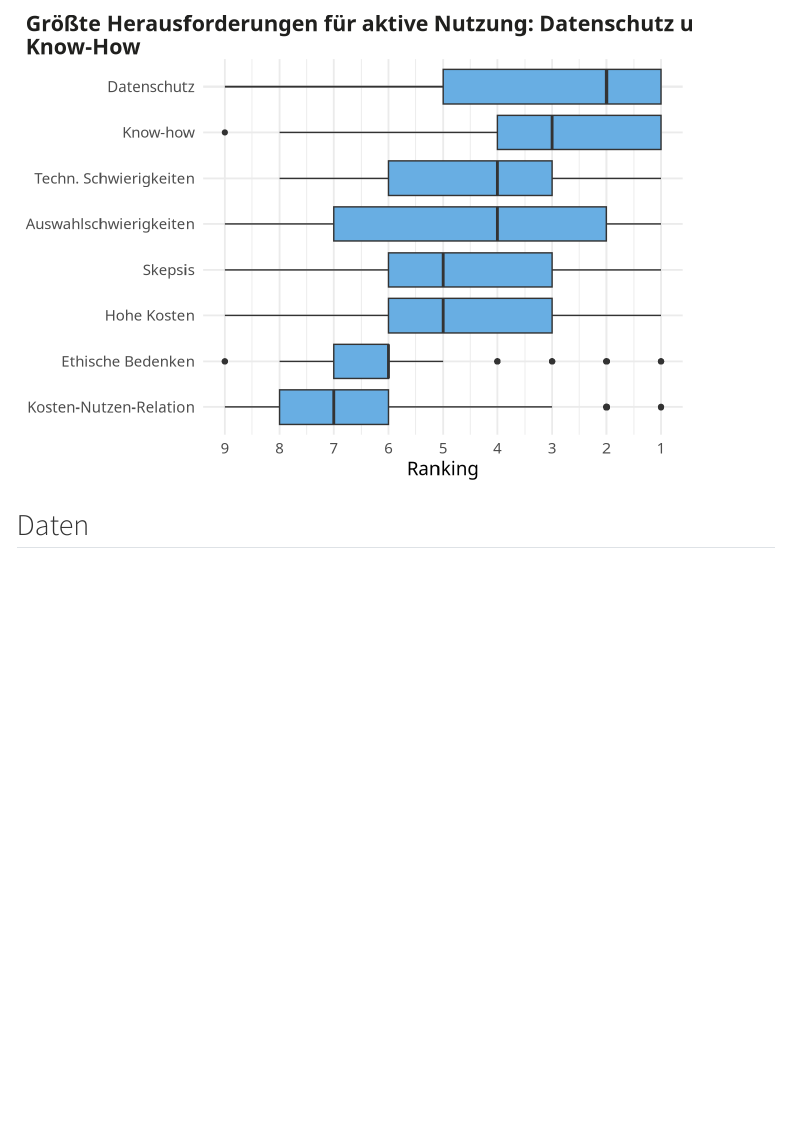
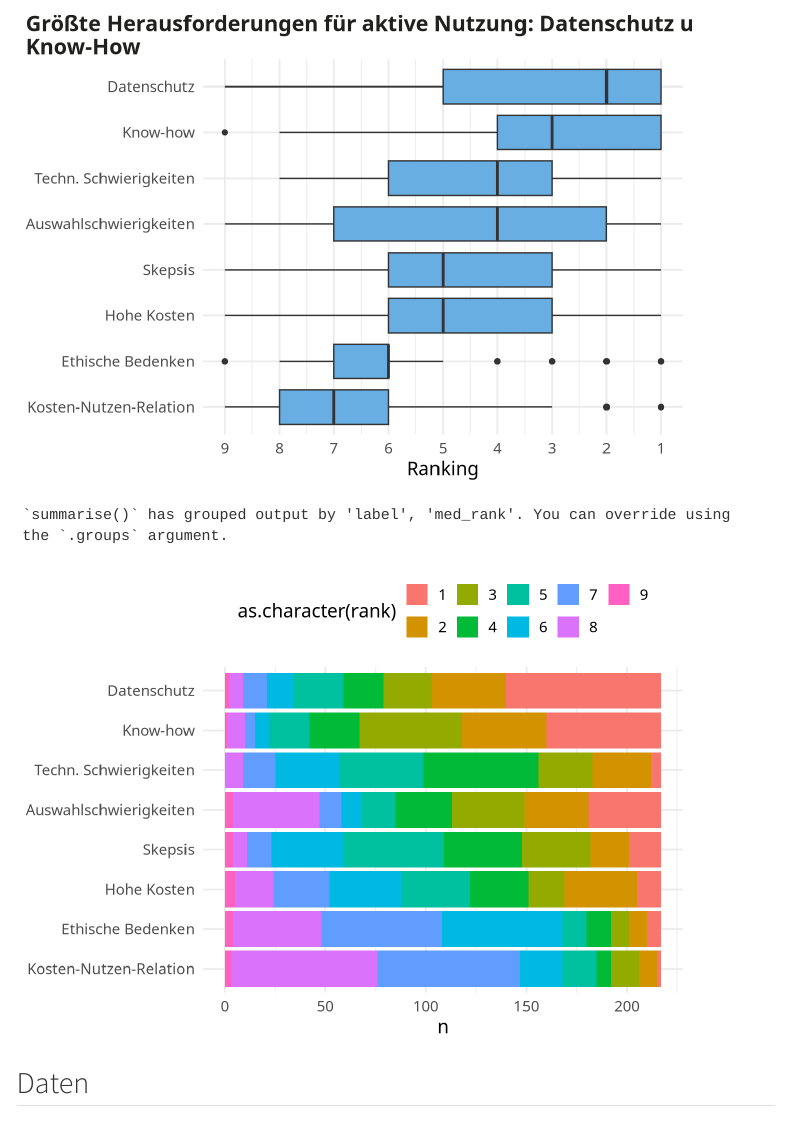
Before and after one commit to CorrelAid/dv_ai_survey, a Quarto document (dv_ai_survey.qmd): the page in a window 1100 px wide, from 2620 px down before the commit and from 2650 px down after it. Rendered offline with R 4.5, knitr and Pandoc in place of Quarto, with nearby package versions; menus at the side of the page are left out.

Commit message:
plot for herausforderungen

````diff
--- a/dv_ai_survey.qmd
+++ b/dv_ai_survey.qmd
@@ -191,6 +193,25 @@ df_long %>%
   scale_y_continuous(transform = "reverse", breaks = seq(min(df_long$rank), max(df_long$rank), 1))+
   coord_flip()+
   labs(x = NULL, y = "Ranking", title = str_wrap("Größte Herausforderungen für aktive Nutzung: Datenschutz und Know-How", width = 60))
+
+```
+
+```{r}
+df_long <- df %>%
+  select(starts_with("Q5"), -Q5_open, -Q5_9) %>%
+  pivot_longer(cols = starts_with("Q5"),
+               names_to = "question",
+               values_to = "rank") %>%
+  left_join(Q5_Options_cleaned, by = "question")
+df_long %>%
+  group_by(label) %>%
+  mutate(med_rank = median(rank)) %>%
+  group_by(label, med_rank, rank) %>%
+  summarize(median_rank = mean(med_rank), n = n()) %>%
+  ggplot(aes(y = n, x = forcats::fct_reorder(label, -med_rank), fill = as.character(rank))) +
+  geom_col(position = "stack")+
+  coord_flip()+
+  labs(x = NULL)
 ```
 
 ## Daten
````
Also changed, not shown: dv_ai_survey.qmd (4 more changed lines).
